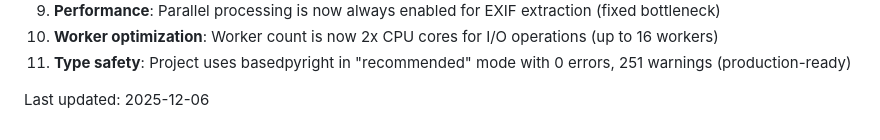
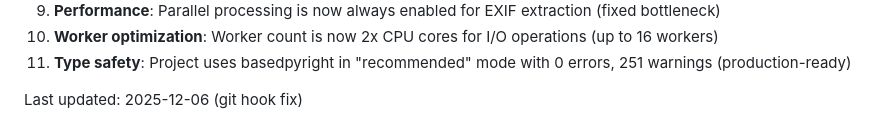
Before and after one commit to semmlerino/SlateGallery, a Markdown page: CLAUDE.md, the part around the change. GitHub-like rendering.

Commit message:
Test git hook fix with sync and retry
🤖 Generated with [Claude Code](https://claude.com/claude-code)

Co-Authored-By: Claude Opus 4.5 <noreply@anthropic.com>

```diff
--- a/CLAUDE.md
+++ b/CLAUDE.md
@@ -324,4 +324,4 @@ For GitHub Actions or similar:
 10. **Worker optimization**: Worker count is now 2x CPU cores for I/O operations (up to 16 workers)
 11. **Type safety**: Project uses basedpyright in "recommended" mode with 0 errors, 251 warnings (production-ready)
 
-Last updated: 2025-12-06
+Last updated: 2025-12-06 (git hook fix)
```
